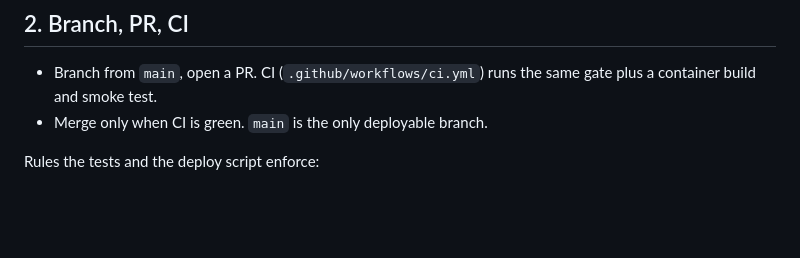
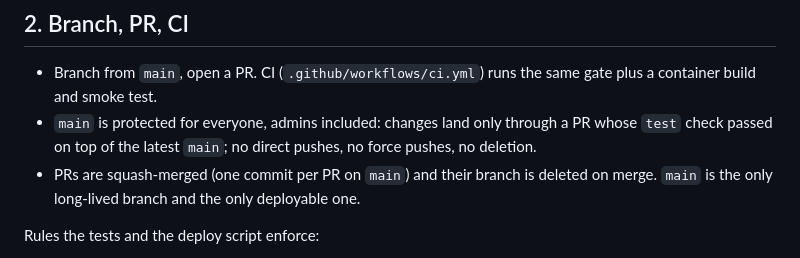
Before and after one commit to samelabs/Kungfu, a Markdown page: docs/DEVELOPMENT.md, the part around the change. Rendered like a GitHub page; blank space fills up the shorter version.

Commit message:
docs: main branch protection and squash-merge policy (#5)
Co-authored-by: SameLabs <26295619+samelabs@users.noreply.github.com>
Co-authored-by: Claude Opus 5.5 <noreply@anthropic.com>

```diff
--- a/docs/DEVELOPMENT.md
+++ b/docs/DEVELOPMENT.md
@@ -22,7 +22,8 @@ The toolchain image (`scripts/tools.Dockerfile`) pins the Go version from `go.mo
 ## 2. Branch, PR, CI
 
 - Branch from `main`, open a PR. CI (`.github/workflows/ci.yml`) runs the same gate plus a container build and smoke test.
-- Merge only when CI is green. `main` is the only deployable branch.
+- `main` is protected for everyone, admins included: changes land only through a PR whose `test` check passed on top of the latest `main`; no direct pushes, no force pushes, no deletion.
+- PRs are squash-merged (one commit per PR on `main`) and their branch is deleted on merge. `main` is the only long-lived branch and the only deployable one.
 
 Rules the tests and the deploy script enforce:
 
```
